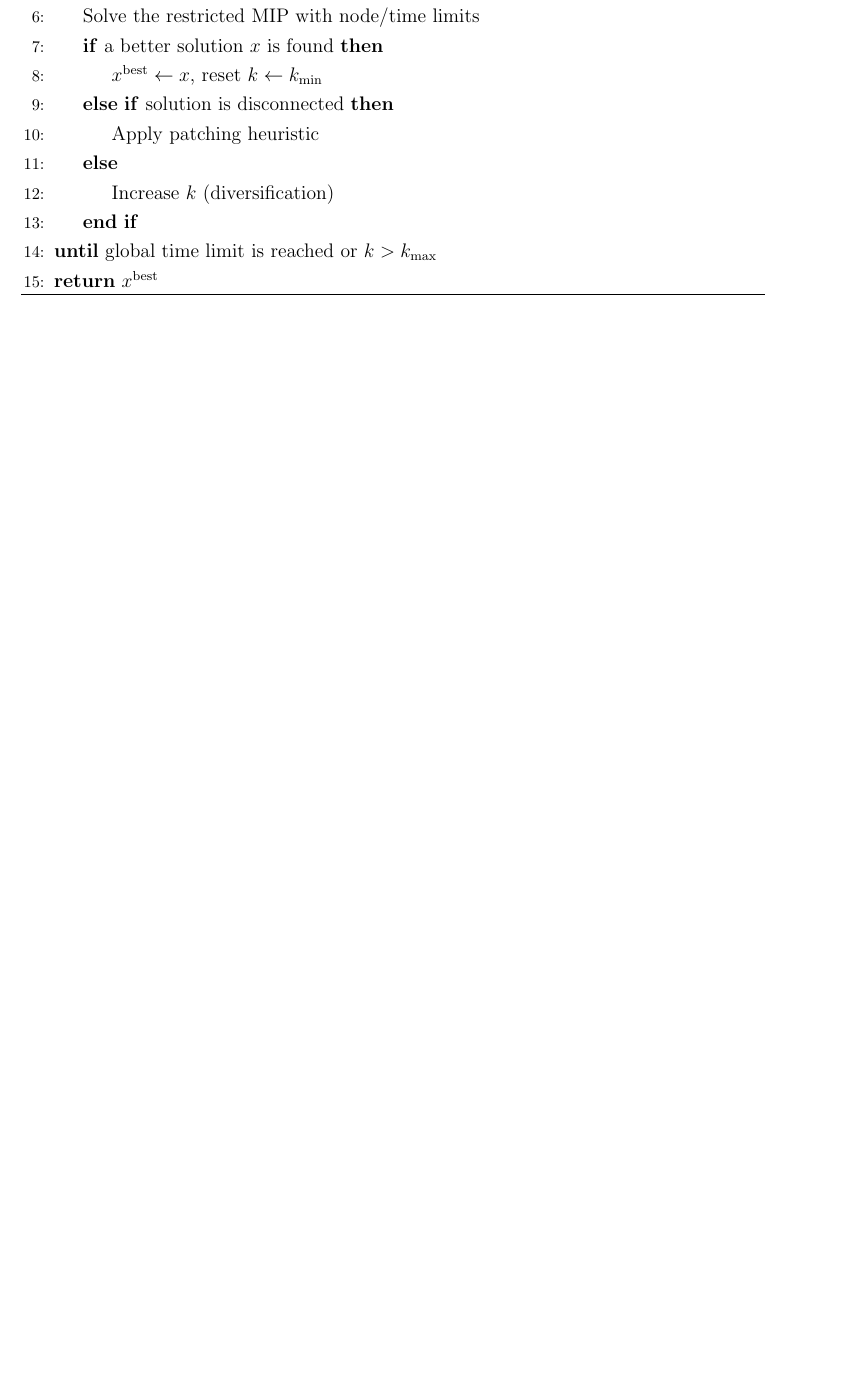
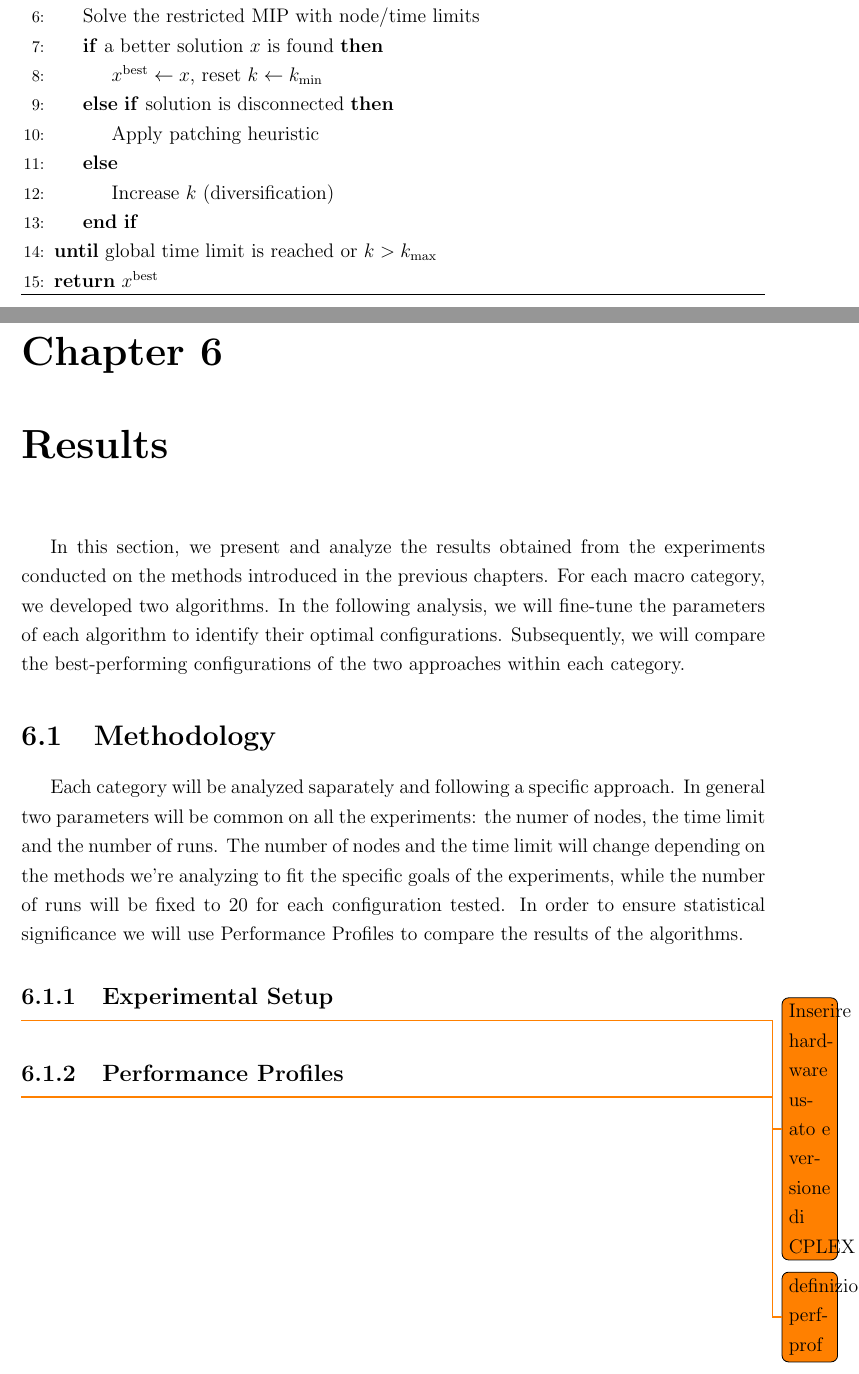
Before and after one commit to HipHop883/OR2_2025, a LaTeX thesis (thesis/main.tex, which reads thesis/chapters/results.tex): part of page 26 of 27 before the commit and two parts of pages 26 and 27 of 28 after it, the two joined at a grey line, cut so that both start at the same text, the shorter picture padded with empty space. Compiled offline with pdfLaTeX.

Commit message:
results intro

```diff
--- /dev/null
+++ b/thesis/chapters/results.tex
@@ -0,0 +1,10 @@
+In this section, we present and analyze the results obtained from the experiments conducted on the methods introduced in the previous chapters. For each macro category, we developed two algorithms. In the following analysis, we will fine-tune the parameters of each algorithm to identify their optimal configurations. Subsequently, we will compare the best-performing configurations of the two approaches within each category.
+
+\section{Methodology}
+Each category will be analyzed saparately and following a specific approach. In general two parameters will be common on all the experiments: the numer of nodes, the time limit and the number of runs. The number of nodes and the time limit will change depending on the methods we're analyzing to fit the specific goals of the experiments, while the number of runs will be fixed to 20 for each configuration tested. In order to ensure statistical significance we will use Performance Profiles to compare the results of the algorithms.
+
+\subsection{Experimental Setup}
+\todo{Inserire hardware usato e versione di CPLEX}
+
+\subsection{Performance Profiles}
+\todo{definizione perfprof}
--- a/thesis/main.tex
+++ b/thesis/main.tex
@@ -163,6 +163,8 @@
 \input{chapters/exact_methods}
 \chapter{Matheuristic Methods}
 \input{chapters/matheuristics}
+\chapter{Results}
+\input{chapters/results}
 
 % Bibliography
 %\clearpage{\pagestyle{plain}\cleardoublepage}
```
